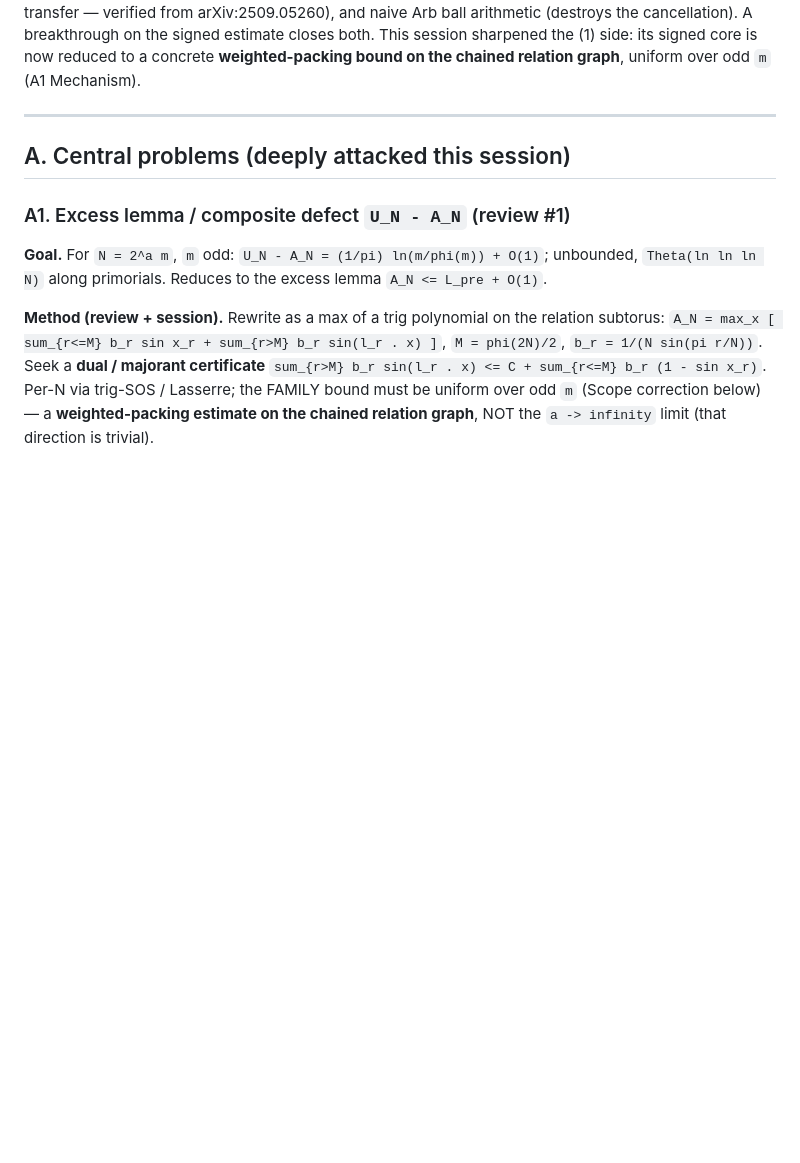
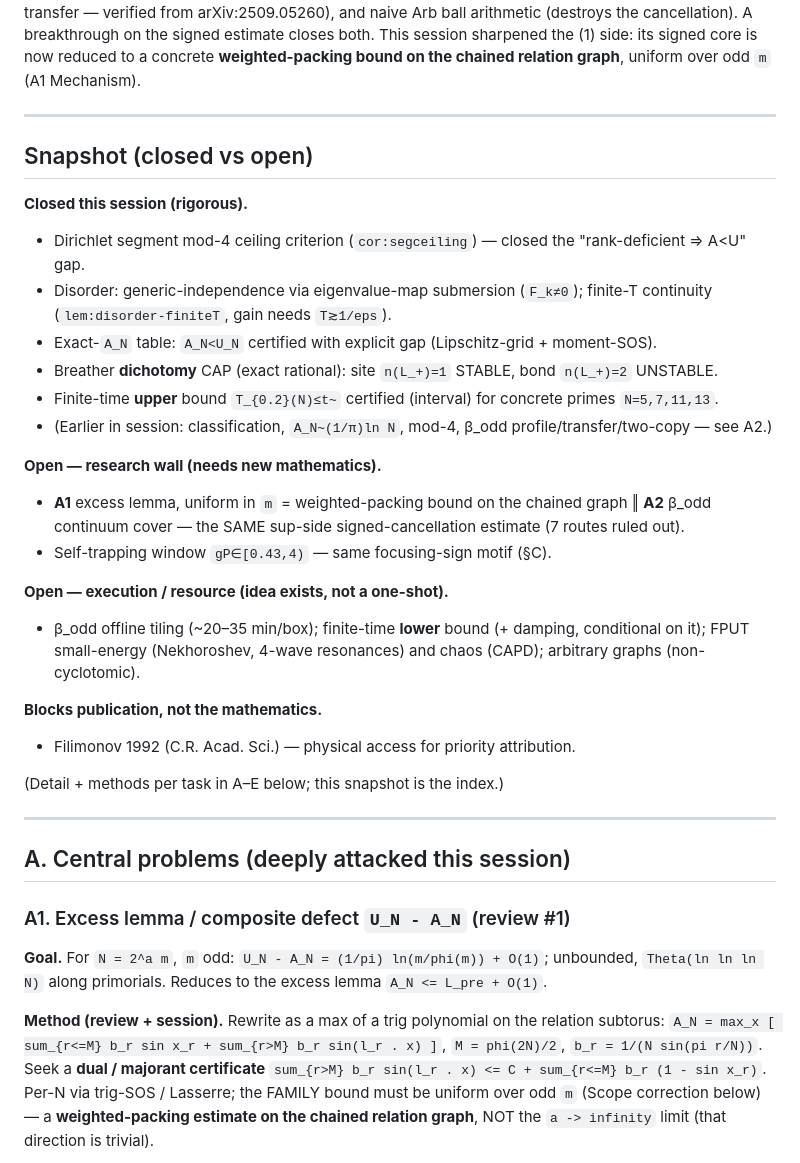
Before and after one commit to ilgrad/large-wave-effect, a Markdown page: docs/proof-plan.md, the part around the change. Drawn GitHub-style; blank space fills up the shorter version.

Commit message:
docs: add closed-vs-open Snapshot to proof-plan (one-glance index over A-E)
The per-task status was correct but spread across sections A-E; add a compact Snapshot at the top
indexing what is closed this session vs what is open, split by why it is open (research wall / execution
/ publication-access). No status change -- a navigation summary mirroring the detailed sections.

```diff
--- a/docs/proof-plan.md
+++ b/docs/proof-plan.md
@@ -13,6 +13,33 @@ machinery (min-side, does not transfer — verified from arXiv:2509.05260), and
 arithmetic (destroys the cancellation). A breakthrough on the signed estimate closes both. This session
 sharpened the (1) side: its signed core is now reduced to a concrete **weighted-packing bound on the
 chained relation graph**, uniform over odd `m` (A1 Mechanism).
+
+---
+
+## Snapshot (closed vs open)
+
+**Closed this session (rigorous).**
+- Dirichlet segment mod-4 ceiling criterion (`cor:segceiling`) — closed the "rank-deficient ⇒ A<U" gap.
+- Disorder: generic-independence via eigenvalue-map submersion (`F_k≠0`); finite-T continuity
+  (`lem:disorder-finiteT`, gain needs `T≳1/eps`).
+- Exact-`A_N` table: `A_N<U_N` certified with explicit gap (Lipschitz-grid + moment-SOS).
+- Breather **dichotomy** CAP (exact rational): site `n(L_+)=1` STABLE, bond `n(L_+)=2` UNSTABLE.
+- Finite-time **upper** bound `T_{0.2}(N)≤t~` certified (interval) for concrete primes `N=5,7,11,13`.
+- (Earlier in session: classification, `A_N~(1/π)ln N`, mod-4, β_odd profile/transfer/two-copy — see A2.)
+
+**Open — research wall (needs new mathematics).**
+- **A1** excess lemma, uniform in `m` = weighted-packing bound on the chained graph ‖ **A2** β_odd
+  continuum cover — the SAME sup-side signed-cancellation estimate (7 routes ruled out).
+- Self-trapping window `gP∈[0.43,4)` — same focusing-sign motif (§C).
+
+**Open — execution / resource (idea exists, not a one-shot).**
+- β_odd offline tiling (~20–35 min/box); finite-time **lower** bound (+ damping, conditional on it);
+  FPUT small-energy (Nekhoroshev, 4-wave resonances) and chaos (CAPD); arbitrary graphs (non-cyclotomic).
+
+**Blocks publication, not the mathematics.**
+- Filimonov 1992 (C.R. Acad. Sci.) — physical access for priority attribution.
+
+(Detail + methods per task in A–E below; this snapshot is the index.)
 
 ---
 
```
